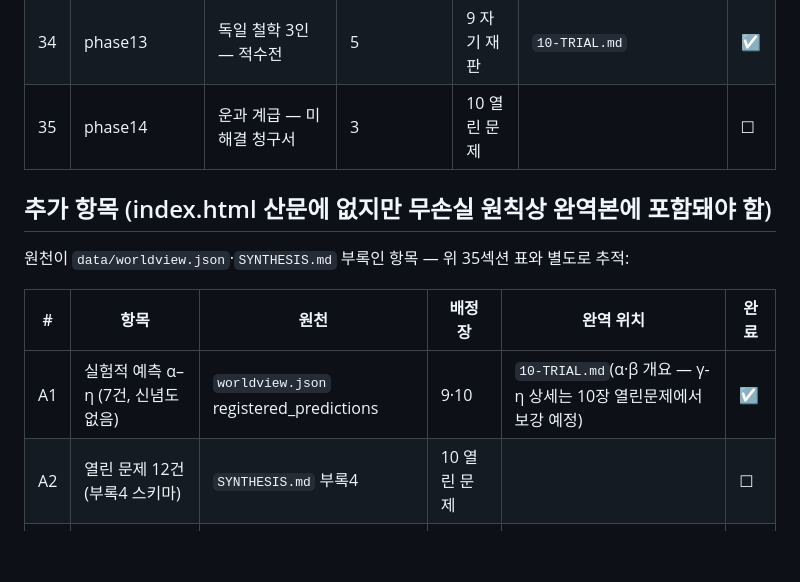
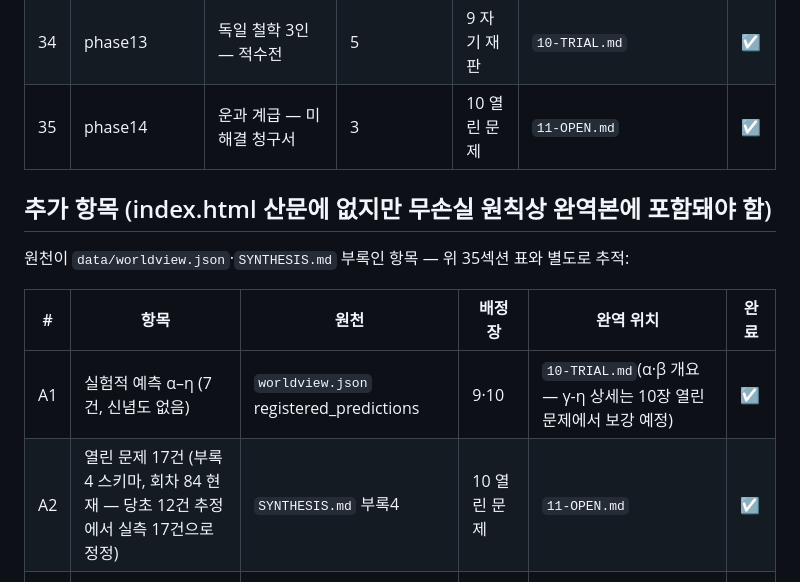
Before and after one commit to AppleT62/default-file-for-pm, a Markdown page: easy-report/COVERAGE.md, the part around the change. GitHub-like rendering; blank space fills up the shorter version.

```diff
--- a/easy-report/COVERAGE.md
+++ b/easy-report/COVERAGE.md
@@ -57,7 +57,7 @@
 | 32 | art | 예술과 아름다움 | 4 | 7 삶의 부록 | `08-APPENDIX.md` | ☑ |
 | 33 | closing | 42→43-44회차 반전 | 11 | 9 자기 재판 | `10-TRIAL.md` | ☑ |
 | 34 | phase13 | 독일 철학 3인 — 적수전 | 5 | 9 자기 재판 | `10-TRIAL.md` | ☑ |
-| 35 | phase14 | 운과 계급 — 미해결 청구서 | 3 | 10 열린 문제 | | ☐ |
+| 35 | phase14 | 운과 계급 — 미해결 청구서 | 3 | 10 열린 문제 | `11-OPEN.md` | ☑ |
 
 ## 추가 항목 (index.html 산문에 없지만 무손실 원칙상 완역본에 포함돼야 함)
 
@@ -66,7 +66,7 @@
 | # | 항목 | 원천 | 배정 장 | 완역 위치 | 완료 |
 |---|---|---|---|---|---|
 | A1 | 실험적 예측 α–η (7건, 신념도 없음) | `worldview.json` registered_predictions | 9·10 | `10-TRIAL.md`(α·β 개요 — γ-η 상세는 10장 열린문제에서 보강 예정) | ☑ |
-| A2 | 열린 문제 12건 (부록4 스키마) | `SYNTHESIS.md` 부록4 | 10 열린 문제 | | ☐ |
+| A2 | 열린 문제 17건 (부록4 스키마, 회차 84 현재 — 당초 12건 추정에서 실측 17건으로 정정) | `SYNTHESIS.md` 부록4 | 10 열린 문제 | `11-OPEN.md` | ☑ |
 | A3 | "물리학의 유혹" 에피소드(회차 78) | `redteam-archive/JUDGE-ROUND-24.md` | 9 자기 재판 | `10-TRIAL.md` | ☑ |
 | A4 | 영성 배치 처리(회차 79) | `redteam-archive/JUDGE-ROUND-25.md` | 9 자기 재판 | `10-TRIAL.md` | ☑ |
 | A5 | 세계 편 확장 5배치(회차 80–84, "신념도 0") | `redteam-archive/JUDGE-ROUND-26~30.md` | 9 자기 재판 | `10-TRIAL.md` | ☑ |
```
Also changed, not shown: easy-report/11-OPEN.md (added, +80 -0 lines).
